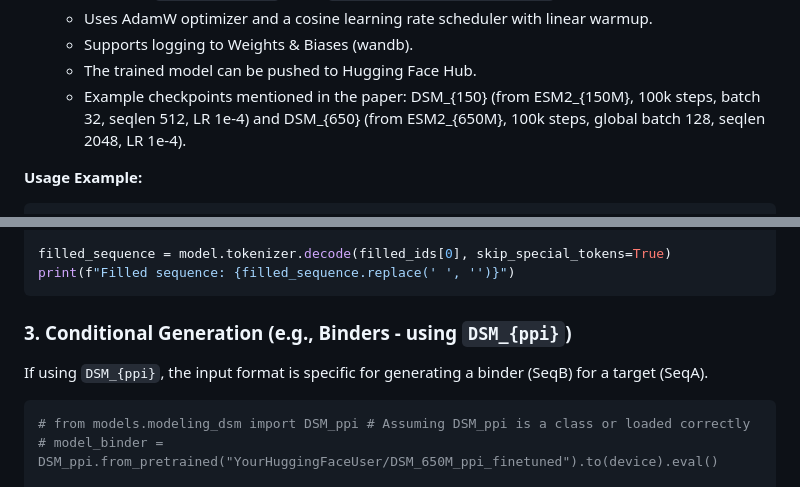
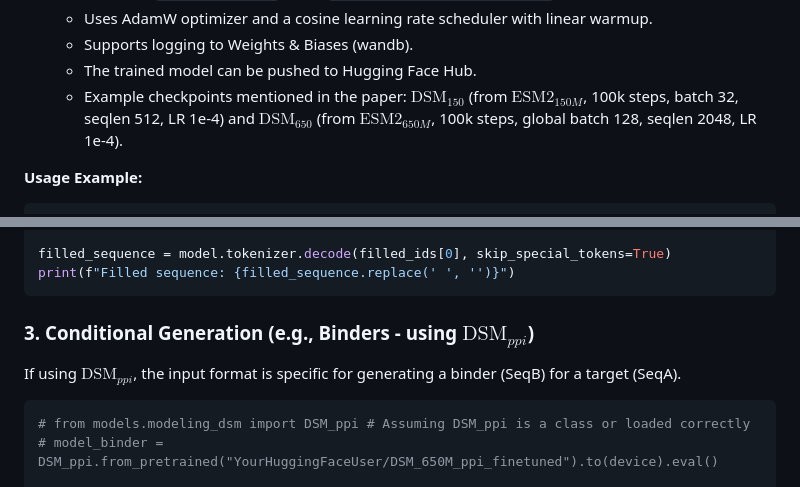
Before and after one commit to Gleghorn-Lab/DSM, a Markdown page: README.md, 2 parts joined by grey strips. Drawn GitHub-style.

````diff
--- a/README.md
+++ b/README.md
@@ -97,7 +97,7 @@ The primary script for training models is `training/train_dsm.py`. This script f
     -   Uses AdamW optimizer and a cosine learning rate scheduler with linear warmup.
     -   Supports logging to Weights & Biases (wandb).
     -   The trained model can be pushed to Hugging Face Hub.
-    -   Example checkpoints mentioned in the paper: DSM_{150} (from ESM2_{150M}, 100k steps, batch 32, seqlen 512, LR 1e-4) and DSM_{650} (from ESM2_{650M}, 100k steps, global batch 128, seqlen 2048, LR 1e-4).
+    -   Example checkpoints mentioned in the paper: $\text{DSM}_{150}$ (from $\text{ESM2}_{150M}$, 100k steps, batch 32, seqlen 512, LR 1e-4) and $\text{DSM}_{650}$ (from $\text{ESM2}_{650M}$, 100k steps, global batch 128, seqlen 2048, LR 1e-4).
 
 **Usage Example:**
 
@@ -271,8 +271,8 @@ filled_sequence = model.tokenizer.decode(filled_ids[0], skip_special_tokens=True
 print(f"Filled sequence: {filled_sequence.replace(' ', '')}")
 ```
 
-### 3. Conditional Generation (e.g., Binders - using `DSM_{ppi}`)
-If using `DSM_{ppi}`, the input format is specific for generating a binder (SeqB) for a target (SeqA).
+### 3. Conditional Generation (e.g., Binders - using $\text{DSM}_{ppi}$)
+If using $\text{DSM}_{ppi}$, the input format is specific for generating a binder (SeqB) for a target (SeqA).
 
 ```python
 # from models.modeling_dsm import DSM_ppi # Assuming DSM_ppi is a class or loaded correctly
````
Also changed, not shown: other parts of README.md (+15 -15 lines).
